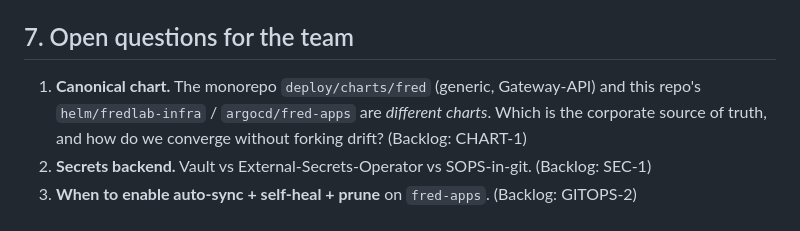
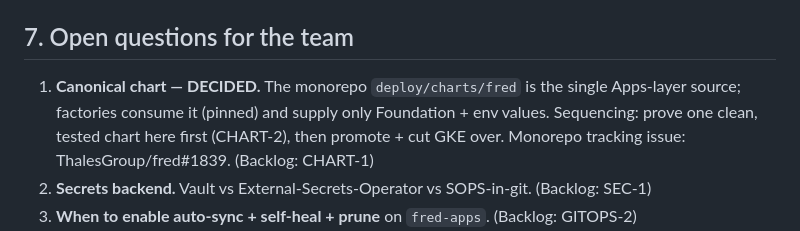
Before and after one commit to fred-agent/fred-deployment-factory, a Markdown page: docs/rfc/RFC-0001-gitops-deployment-pattern.md, the part around the change. Drawn GitHub-style.

```diff
--- a/docs/rfc/RFC-0001-gitops-deployment-pattern.md
+++ b/docs/rfc/RFC-0001-gitops-deployment-pattern.md
@@ -125,9 +125,10 @@ the target's classification. The `CLASS-*` backlog items track the C2/C3 hardeni
 
 ## 7. Open questions for the team
 
-1. **Canonical chart.** The monorepo `deploy/charts/fred` (generic, Gateway-API) and this
-   repo's `helm/fredlab-infra` / `argocd/fred-apps` are *different charts*. Which is the
-   corporate source of truth, and how do we converge without forking drift? (Backlog: CHART-1)
+1. **Canonical chart — DECIDED.** The monorepo `deploy/charts/fred` is the single Apps-layer
+   source; factories consume it (pinned) and supply only Foundation + env values. Sequencing:
+   prove one clean, tested chart here first (CHART-2), then promote + cut GKE over. Monorepo
+   tracking issue: ThalesGroup/fred#1839. (Backlog: CHART-1)
 2. **Secrets backend.** Vault vs External-Secrets-Operator vs SOPS-in-git. (Backlog: SEC-1)
 3. **When to enable auto-sync + self-heal + prune** on `fred-apps`. (Backlog: GITOPS-2)
 4. **Multi-env shape:** ApplicationSet vs app-of-apps vs per-env folders. (Backlog: ENV-1)
```
Also changed, not shown: docs/BACKLOG.md (+4 -3 lines).
